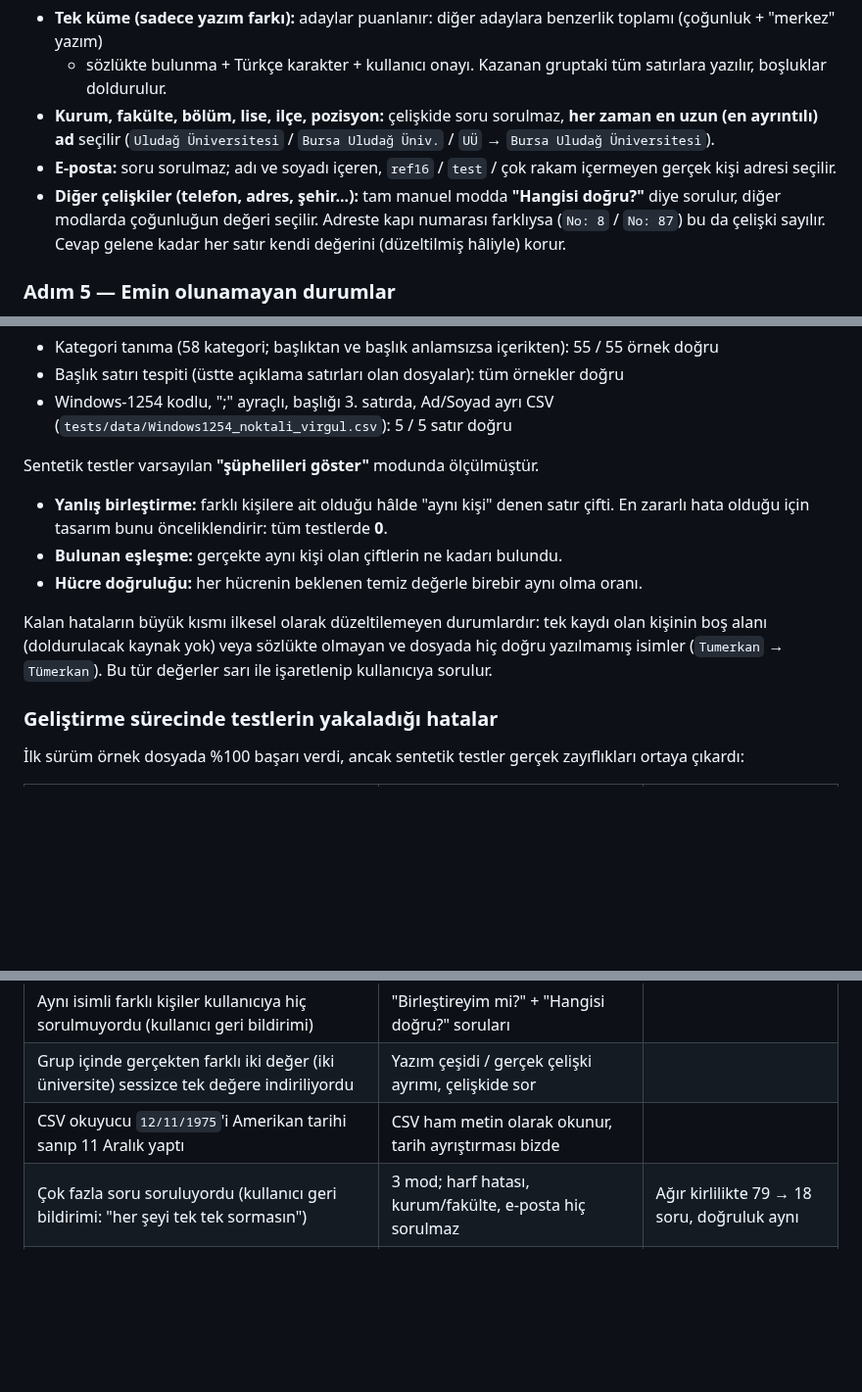
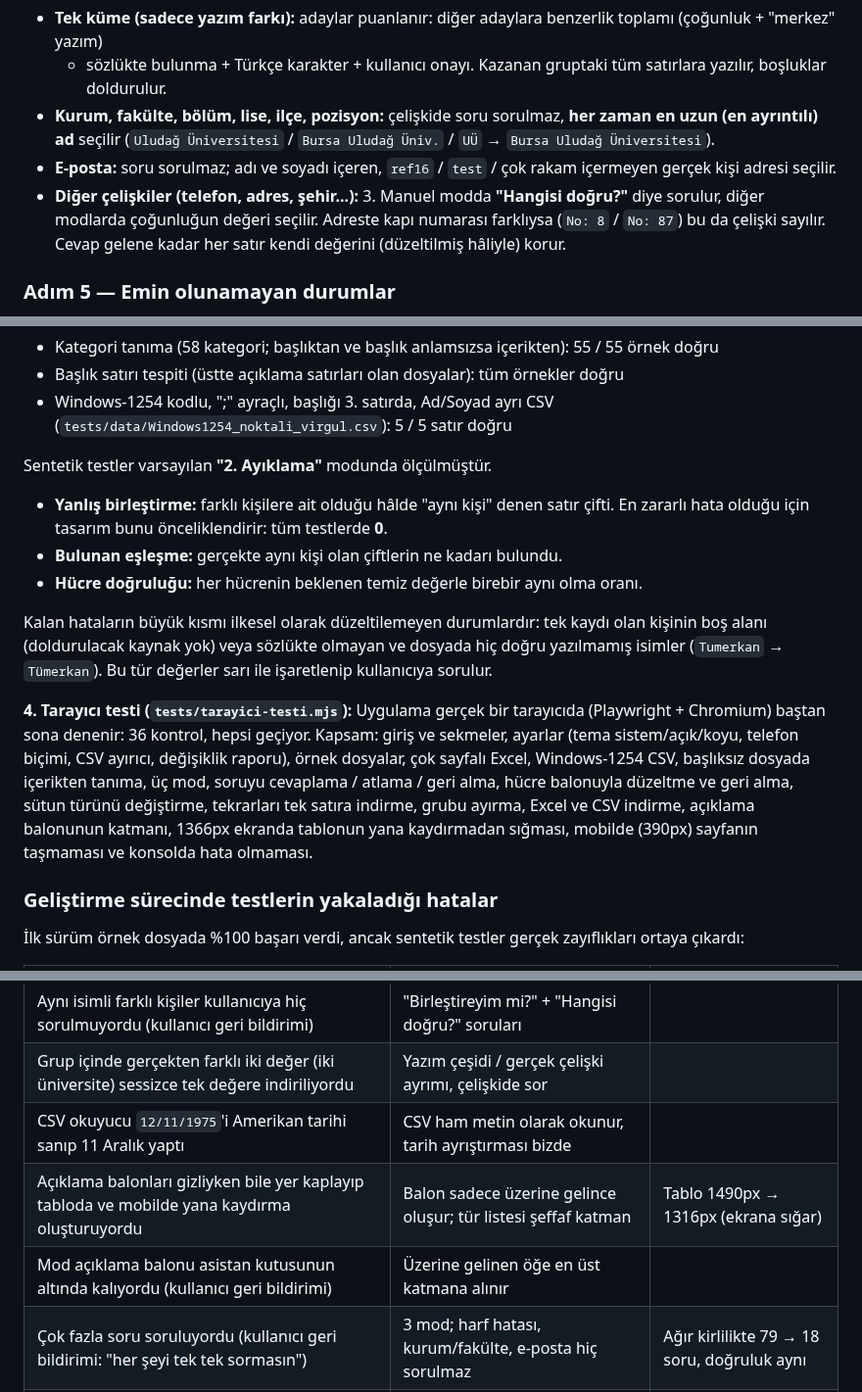
Before and after one commit to yusufmertd/akilli-kayit-eslestirme, a Markdown page: README.md, 3 parts joined by grey strips. Shown at 98% size. GitHub-like rendering; blank space fills up the shorter version.

```diff
--- a/README.md
+++ b/README.md
@@ -162,7 +172,7 @@ Her alanın değerleri önce **yazım çeşitleri** kümelerine ayrılır (`Ahme
 - **Kurum, fakülte, bölüm, lise, ilçe, pozisyon:** çelişkide soru sorulmaz, **her zaman en uzun (en ayrıntılı) ad**
   seçilir (`Uludağ Üniversitesi` / `Bursa Uludağ Üniv.` / `UÜ` → `Bursa Uludağ Üniversitesi`).
 - **E-posta:** soru sorulmaz; adı ve soyadı içeren, `ref16` / `test` / çok rakam içermeyen gerçek kişi adresi seçilir.
-- **Diğer çelişkiler (telefon, adres, şehir...):** tam manuel modda **"Hangisi doğru?"** diye sorulur, diğer modlarda
+- **Diğer çelişkiler (telefon, adres, şehir...):** 3. Manuel modda **"Hangisi doğru?"** diye sorulur, diğer modlarda
   çoğunluğun değeri seçilir.
   Adreste kapı numarası farklıysa (`No: 8` / `No: 87`) bu da çelişki sayılır. Cevap gelene kadar
   her satır kendi değerini (düzeltilmiş hâliyle) korur.
@@ -211,7 +221,7 @@ tohumla çalıştırılır.
 - Başlık satırı tespiti (üstte açıklama satırları olan dosyalar): tüm örnekler doğru
 - Windows-1254 kodlu, ";" ayraçlı, başlığı 3. satırda, Ad/Soyad ayrı CSV (`tests/data/Windows1254_noktali_virgul.csv`): 5 / 5 satır doğru
 
-Sentetik testler varsayılan **"şüphelileri göster"** modunda ölçülmüştür.
+Sentetik testler varsayılan **"2. Ayıklama"** modunda ölçülmüştür.
 
 - **Yanlış birleştirme:** farklı kişilere ait olduğu hâlde "aynı kişi" denen satır çifti. En zararlı hata olduğu için
   tasarım bunu önceliklendirir: tüm testlerde **0**.
@@ -221,6 +231,13 @@ Sentetik testler varsayılan **"şüphelileri göster"** modunda ölçülmüşt
 Kalan hataların büyük kısmı ilkesel olarak düzeltilemeyen durumlardır: tek kaydı olan kişinin boş alanı
 (doldurulacak kaynak yok) veya sözlükte olmayan ve dosyada hiç doğru yazılmamış isimler (`Tumerkan` → `Tümerkan`).
 Bu tür değerler sarı ile işaretlenip kullanıcıya sorulur.
+
+**4. Tarayıcı testi (`tests/tarayici-testi.mjs`):** Uygulama gerçek bir tarayıcıda (Playwright + Chromium) baştan sona
+denenir: 36 kontrol, hepsi geçiyor. Kapsam: giriş ve sekmeler, ayarlar (tema sistem/açık/koyu, telefon biçimi, CSV ayırıcı,
+değişiklik raporu), örnek dosyalar, çok sayfalı Excel, Windows-1254 CSV, başlıksız dosyada içerikten tanıma, üç mod,
+soruyu cevaplama / atlama / geri alma, hücre balonuyla düzeltme ve geri alma, sütun türünü değiştirme, tekrarları tek satıra
+indirme, grubu ayırma, Excel ve CSV indirme, açıklama balonunun katmanı, 1366px ekranda tablonun yana kaydırmadan sığması,
+mobilde (390px) sayfanın taşmaması ve konsolda hata olmaması.
 
 ### Geliştirme sürecinde testlerin yakaladığı hatalar
 İlk sürüm örnek dosyada %100 başarı verdi, ancak sentetik testler gerçek zayıflıkları ortaya çıkardı:
@@ -236,6 +253,8 @@ Bu tür değerler sarı ile işaretlenip kullanıcıya sorulur.
 | Aynı isimli farklı kişiler kullanıcıya hiç sorulmuyordu (kullanıcı geri bildirimi) | "Birleştireyim mi?" + "Hangisi doğru?" soruları | |
 | Grup içinde gerçekten farklı iki değer (iki üniversite) sessizce tek değere indiriliyordu | Yazım çeşidi / gerçek çelişki ayrımı, çelişkide sor | |
 | CSV okuyucu `12/11/1975`'i Amerikan tarihi sanıp 11 Aralık yaptı | CSV ham metin olarak okunur, tarih ayrıştırması bizde | |
+| Açıklama balonları gizliyken bile yer kaplayıp tabloda ve mobilde yana kaydırma oluşturuyordu | Balon sadece üzerine gelince oluşur; tür listesi şeffaf katman | Tablo 1490px → 1316px (ekrana sığar) |
+| Mod açıklama balonu asistan kutusunun altında kalıyordu (kullanıcı geri bildirimi) | Üzerine gelinen öğe en üst katmana alınır | |
 | Çok fazla soru soruluyordu (kullanıcı geri bildirimi: "her şeyi tek tek sormasın") | 3 mod; harf hatası, kurum/fakülte, e-posta hiç sorulmaz | Ağır kirlilikte 79 → 18 soru, doğruluk aynı |
 | "Üniversite" başlığının içindeki "site" yüzünden sütun Web sitesi sanıldı | Başlık kuralları kelime sınırıyla | CSV testi 0/5 → 5/5 |
 | "Ankara" değerleri "Ankara Üniversitesi" sanıldı; "Dil Seviyesi" → Yabancı dil | İçerik testlerinde şehir önce, kategori sırası düzeltildi | Tanıma 53/55 → 55/55 |
```
Also changed, not shown: other parts of README.md (+24 -12 lines), docs/ekranlar/10-ayarlar.png (added), docs/ekranlar/11-mobil.png (added), docs/ekranlar/2-eslesme-onay-modu.png, docs/ekranlar/9-koyu-tema.png (added), 12 other files.
